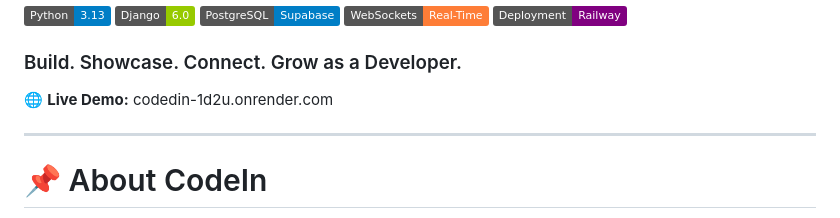
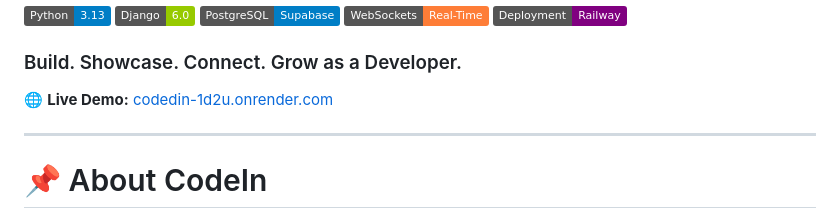
Before and after one commit to karan-bairagi/CodedIn, a Markdown page: Readme.md, the part around the change. Drawn GitHub-style; badges without logos.

Commit message:
fix: make live demo link clickable

```diff
--- a/Readme.md
+++ b/Readme.md
@@ -8,7 +8,7 @@
 
 ### Build. Showcase. Connect. Grow as a Developer.
 
-🌐 **Live Demo:** codedin-1d2u.onrender.com
+🌐 **Live Demo:** [codedin-1d2u.onrender.com](https://onrender.com)
 
 ---
 
```
